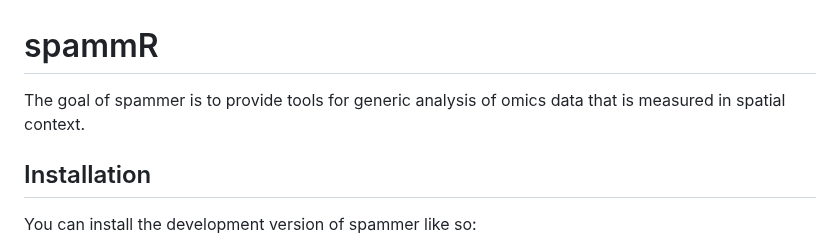
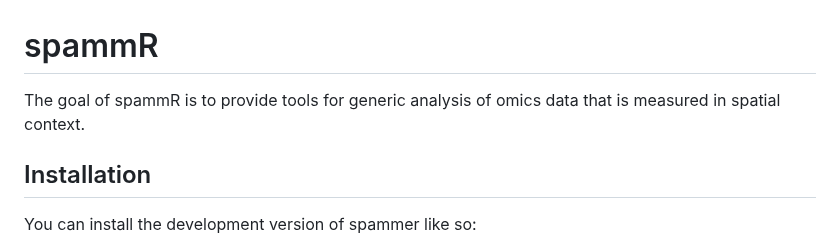
Before and after one commit to PNNL-CompBio/spammR, a Markdown page: README.md, the part around the change. Rendered like a GitHub page.

```diff
--- a/README.md
+++ b/README.md
@@ -4,7 +4,7 @@
 <!-- badges: start -->
 <!-- badges: end -->
 
-The goal of spammer is to provide tools for generic analysis of omics data that is measured in spatial context.
+The goal of spammR is to provide tools for generic analysis of omics data that is measured in spatial context.
 
 ## Installation
 
```
